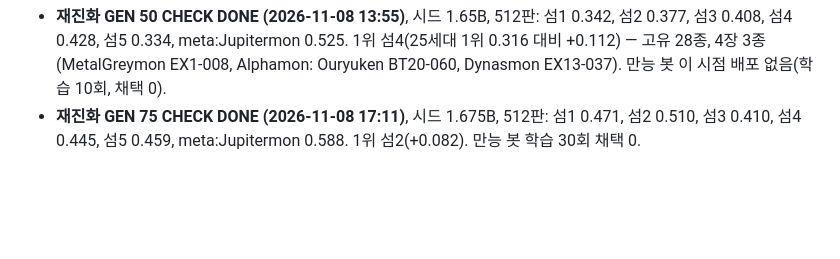
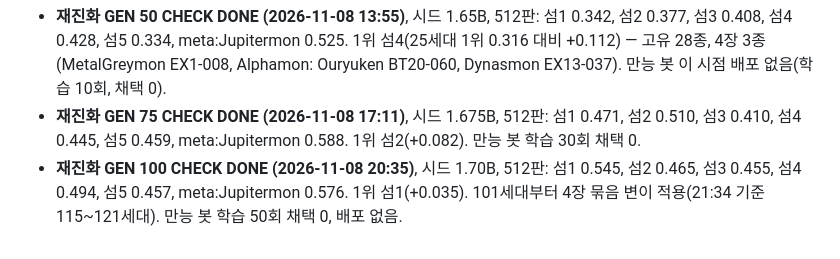
Before and after one commit to Marhnie/digimon-card-effects, a Markdown page: paper/01_연구기록.md, the part around the change. Rendered like a GitHub page; blank space fills up the shorter version.

Commit message:
연구기록: 재진화 100세대 검증
Co-Authored-By: Claude Opus 5.5 <noreply@anthropic.com>

```diff
--- a/paper/01_연구기록.md
+++ b/paper/01_연구기록.md
@@ -1289,3 +1289,4 @@
 - 코드: collab/aegis/ourai/src/allround.test.ts, evo.test.ts(self.json), deckTools.ts(gauntletScore selfWeights), allround_loop.sh
 - **재진화 GEN 50 CHECK DONE (2026-11-08 13:55)**, 시드 1.65B, 512판: 섬1 0.342, 섬2 0.377, 섬3 0.408, 섬4 0.428, 섬5 0.334, meta:Jupitermon 0.525. 1위 섬4(25세대 1위 0.316 대비 +0.112) — 고유 28종, 4장 3종(MetalGreymon EX1-008, Alphamon: Ouryuken BT20-060, Dynasmon EX13-037). 만능 봇 이 시점 배포 없음(학습 10회, 채택 0).
 - **재진화 GEN 75 CHECK DONE (2026-11-08 17:11)**, 시드 1.675B, 512판: 섬1 0.471, 섬2 0.510, 섬3 0.410, 섬4 0.445, 섬5 0.459, meta:Jupitermon 0.588. 1위 섬2(+0.082). 만능 봇 학습 30회 채택 0.
+- **재진화 GEN 100 CHECK DONE (2026-11-08 20:35)**, 시드 1.70B, 512판: 섬1 0.545, 섬2 0.465, 섬3 0.455, 섬4 0.494, 섬5 0.457, meta:Jupitermon 0.576. 1위 섬1(+0.035). 101세대부터 4장 묶음 변이 적용(21:34 기준 115~121세대). 만능 봇 학습 50회 채택 0, 배포 없음.
```
